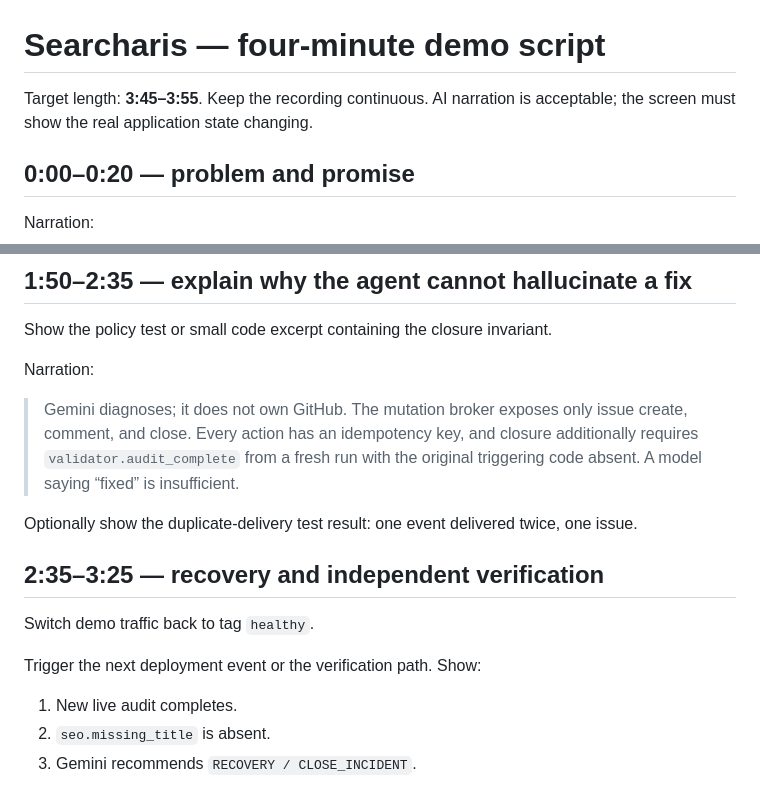
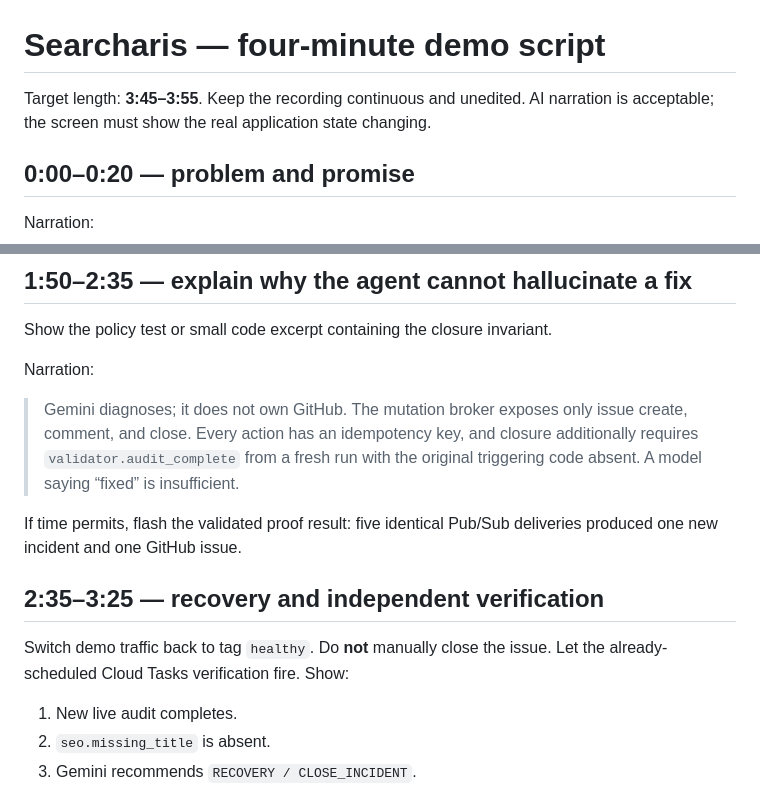
Before and after one commit to AKzar1el/searcharis, a Markdown page: docs/demo-script.md, 2 parts joined by grey strips. Rendered like a GitHub page.

Commit message:
docs: align demo script with verified live flow

```diff
--- a/docs/demo-script.md
+++ b/docs/demo-script.md
@@ -1,6 +1,6 @@
 # Searcharis — four-minute demo script
 
-Target length: **3:45–3:55**. Keep the recording continuous. AI narration is acceptable; the screen must show the real application state changing.
+Target length: **3:45–3:55**. Keep the recording continuous and unedited. AI narration is acceptable; the screen must show the real application state changing.
 
 ## 0:00–0:20 — problem and promise
 
@@ -47,13 +47,11 @@ Narration:
 
 > Gemini diagnoses; it does not own GitHub. The mutation broker exposes only issue create, comment, and close. Every action has an idempotency key, and closure additionally requires `validator.audit_complete` from a fresh run with the original triggering code absent. A model saying “fixed” is insufficient.
 
-Optionally show the duplicate-delivery test result: one event delivered twice, one issue.
+If time permits, flash the validated proof result: five identical Pub/Sub deliveries produced one new incident and one GitHub issue.
 
 ## 2:35–3:25 — recovery and independent verification
 
-Switch demo traffic back to tag `healthy`.
-
-Trigger the next deployment event or the verification path. Show:
+Switch demo traffic back to tag `healthy`. Do **not** manually close the issue. Let the already-scheduled Cloud Tasks verification fire. Show:
 
 1. New live audit completes.
 2. `seo.missing_title` is absent.
```
